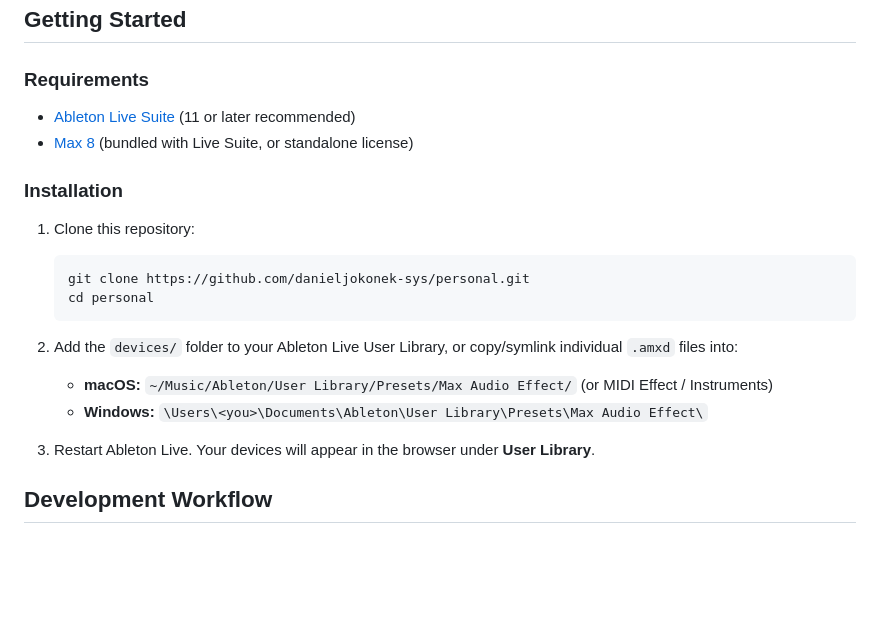
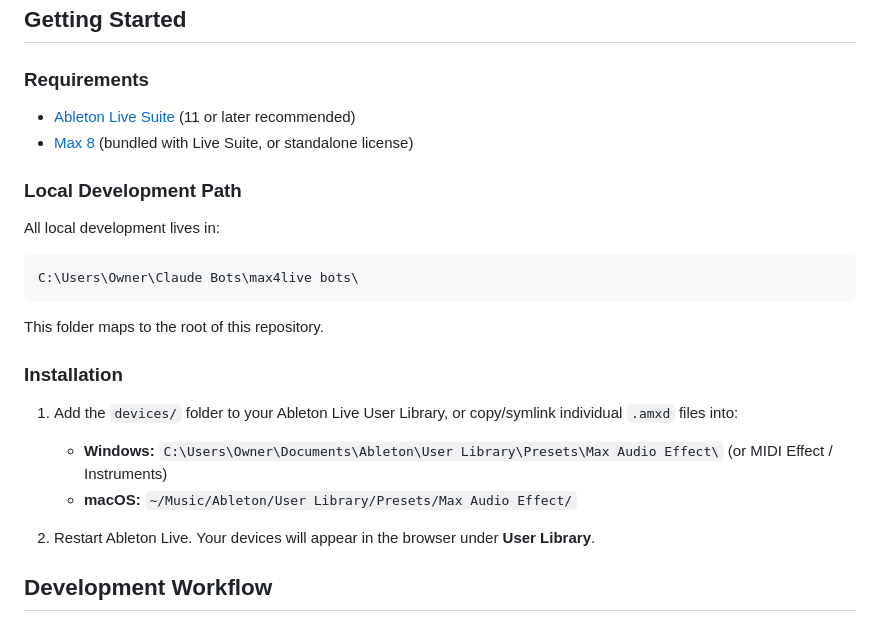
Before and after one commit to danieljokonek-sys/Personal, a Markdown page: README.md, the part around the change. GitHub-like rendering; blank space fills up the shorter version.

Commit message:
Set local development path to C:\Users\Owner\Claude Bots\max4live bots
https://claude.ai/code/session_01GXhCFf4srhANLYKbxUVvkW

````diff
--- a/README.md
+++ b/README.md
@@ -23,19 +23,23 @@ scripts/         — Build, export, and utility scripts
 - [Ableton Live Suite](https://www.ableton.com/en/live/) (11 or later recommended)
 - [Max 8](https://cycling74.com/products/max) (bundled with Live Suite, or standalone license)
 
+### Local Development Path
+
+All local development lives in:
+
+```
+C:\Users\Owner\Claude Bots\max4live bots\
+```
+
+This folder maps to the root of this repository.
+
 ### Installation
 
-1. Clone this repository:
-   ```bash
-   git clone https://github.com/danieljokonek-sys/personal.git
-   cd personal
-   ```
+1. Add the `devices/` folder to your Ableton Live User Library, or copy/symlink individual `.amxd` files into:
+   - **Windows:** `C:\Users\Owner\Documents\Ableton\User Library\Presets\Max Audio Effect\` (or MIDI Effect / Instruments)
+   - **macOS:** `~/Music/Ableton/User Library/Presets/Max Audio Effect/`
 
-2. Add the `devices/` folder to your Ableton Live User Library, or copy/symlink individual `.amxd` files into:
-   - **macOS:** `~/Music/Ableton/User Library/Presets/Max Audio Effect/` (or MIDI Effect / Instruments)
-   - **Windows:** `\Users\<you>\Documents\Ableton\User Library\Presets\Max Audio Effect\`
-
-3. Restart Ableton Live. Your devices will appear in the browser under **User Library**.
+2. Restart Ableton Live. Your devices will appear in the browser under **User Library**.
 
 ## Development Workflow
 
````
